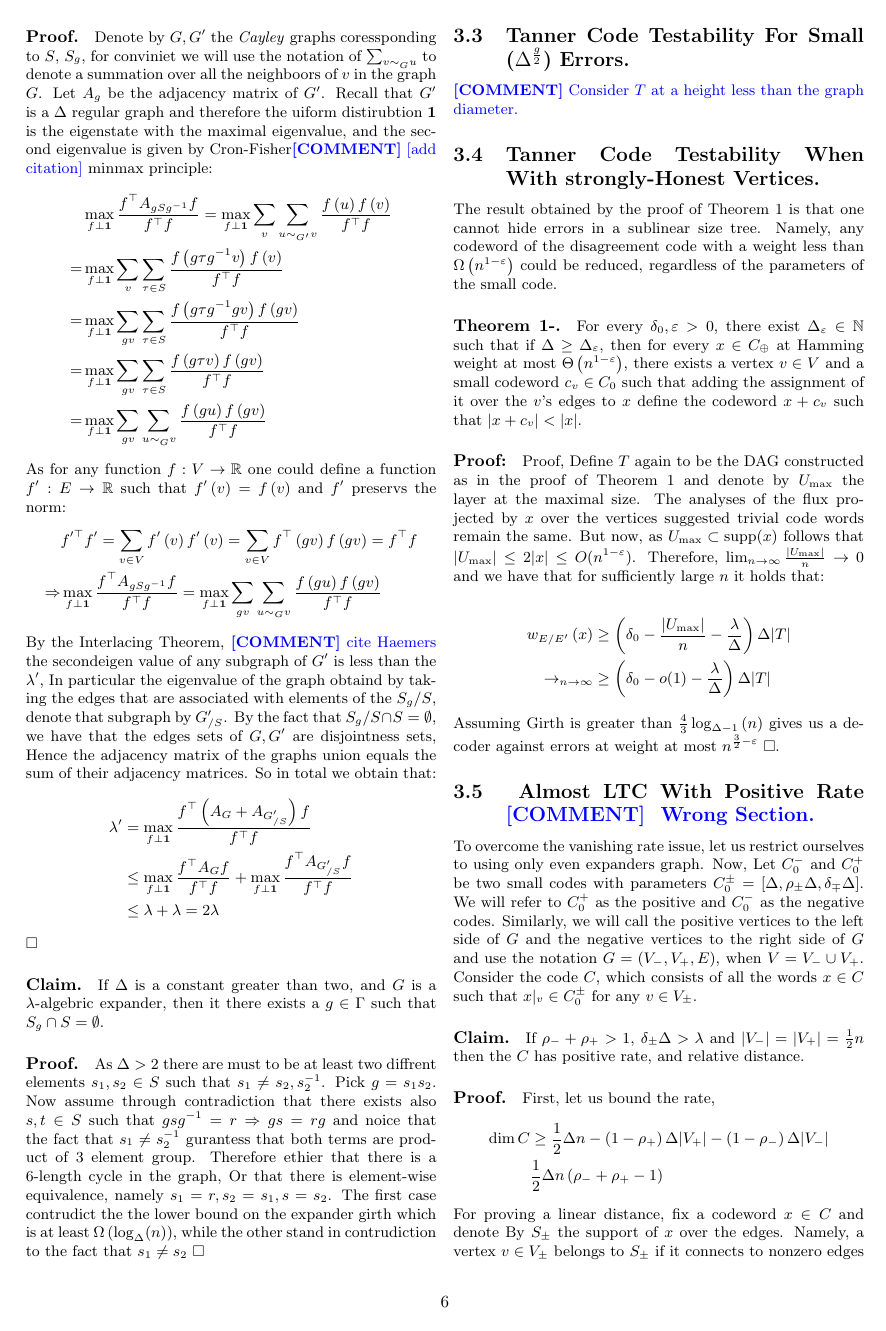
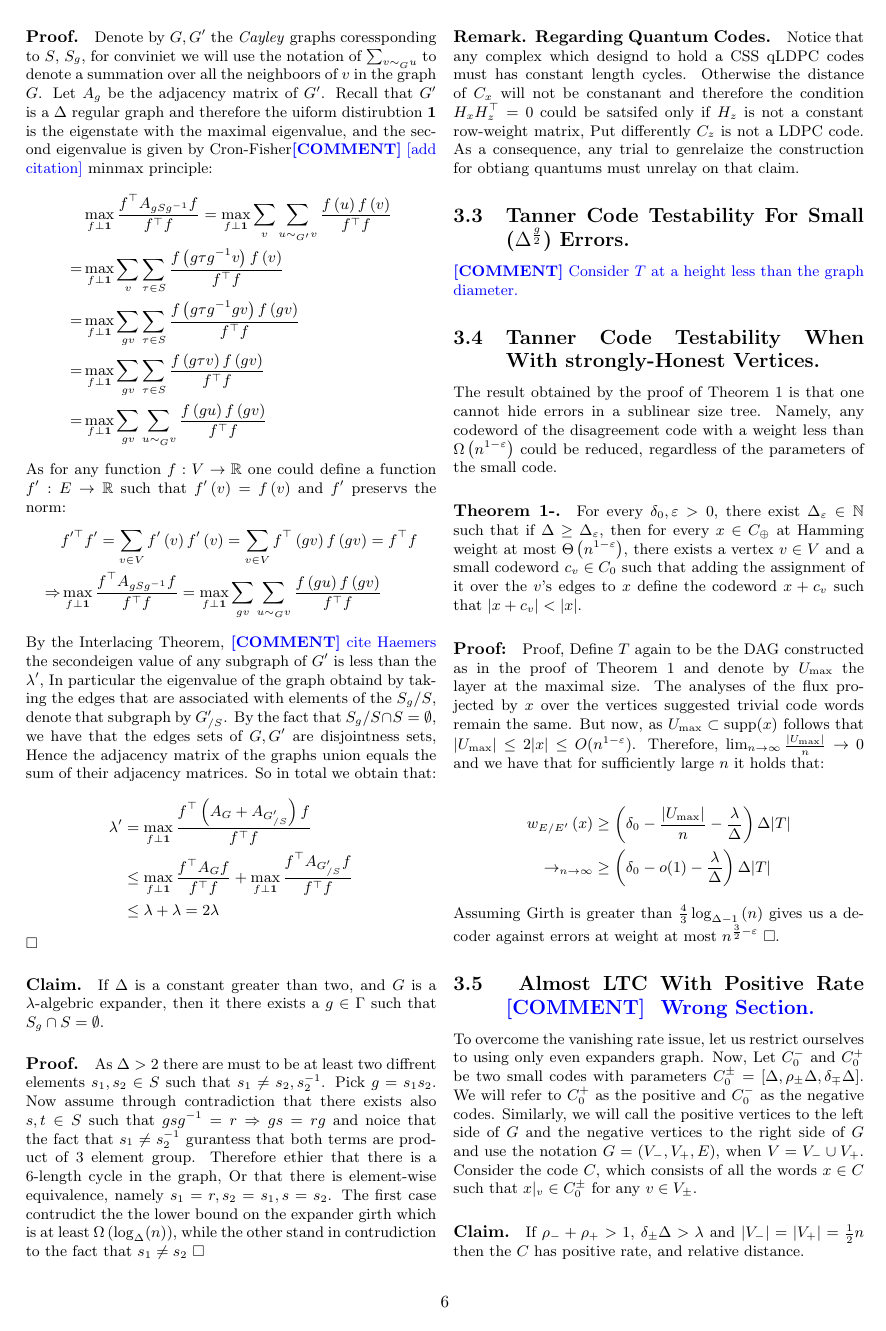
Before and after one commit to dudupo/Academic, a LaTeX document (projects/NLTES_project/ldpc_ltc.tex): page 6 of 9. The pictures show the PDF file projects/pdfs/ldpc_ltc.pdf that the author committed with the source.

Commit message:
compiling -Wed Jan 25 12:26:09 PM IST 2023

```diff
--- a/projects/NLTES_project/ldpc_ltc.tex
+++ b/projects/NLTES_project/ldpc_ltc.tex
@@ -406,6 +406,7 @@
   $\square$
   \paragraph{Claim.} If $\Delta$ is a constant greater than two, and $G$ is a $\lambda$-algebric expander, then it there exists a $g \in \Gamma$ such that $S_{g}\cap S = \emptyset$.
   \paragraph{Proof.} As $\Delta > 2 $ there are must to be at least two diffrent elements $s_{1},s_{2} \in S$  such that $s_{1} \neq s_{2}, s_{2}^{-1}$. Pick $g = s_{1}s_{2}$. Now assume through contradiction that there exists also $s,t \in S$ such that $gsg^{-1} = r \Rightarrow gs = rg$ and noice that the fact that $s_{1}\neq s_{2}^{-1}$ gurantess that both terms are product of $3$ element group. Therefore ethier that there is a $6$-length cycle in the graph, Or that there is element-wise equivalence, namely $s_{1} = r, s_{2} = s_{1}, s=s_{2}$. The first case contrudict the the lower bound on the expander girth which is at least $\Omega \left( \log_{\Delta}(n) \right)$, while the other stand in contrudiction to the fact that $s_{1} \neq s_{2}$ $\square$
+  \paragraph{Remark. Regarding Quantum Codes.} Notice that any complex which designd to hold a CSS qLDPC codes must has constant length cycles. Otherwise the distance of $C_{x}$ will not be constanant and therefore the condition $H_{x}H_{z}^{\top} =0$ could be satsifed only if $H_{z}$ is not a constant row-weight matrix, Put differently $C_{z}$ is not a LDPC code. As a consequence, any trial to genrelaize the construction for obtiang quantums must unrelay on that claim.
 
   \subsection{Tanner Code Testability For Small ($ \Delta^{\frac{g}{2}} $) Errors.}
   \ctt{Consider $T$ at a height less than the graph diameter.  }
```
Also changed, not shown: projects/pdfs/ldpc_ltc.pdf.
